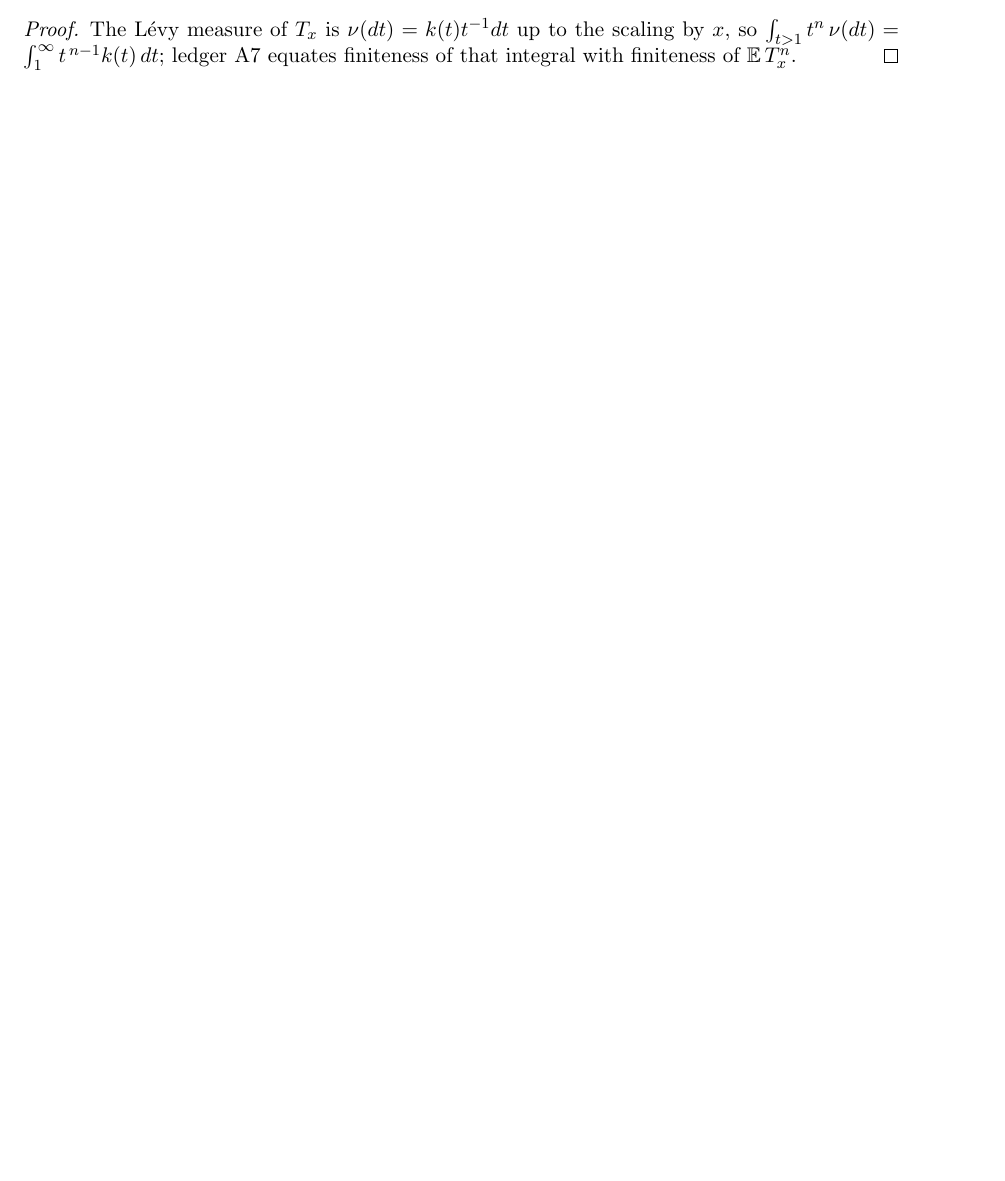
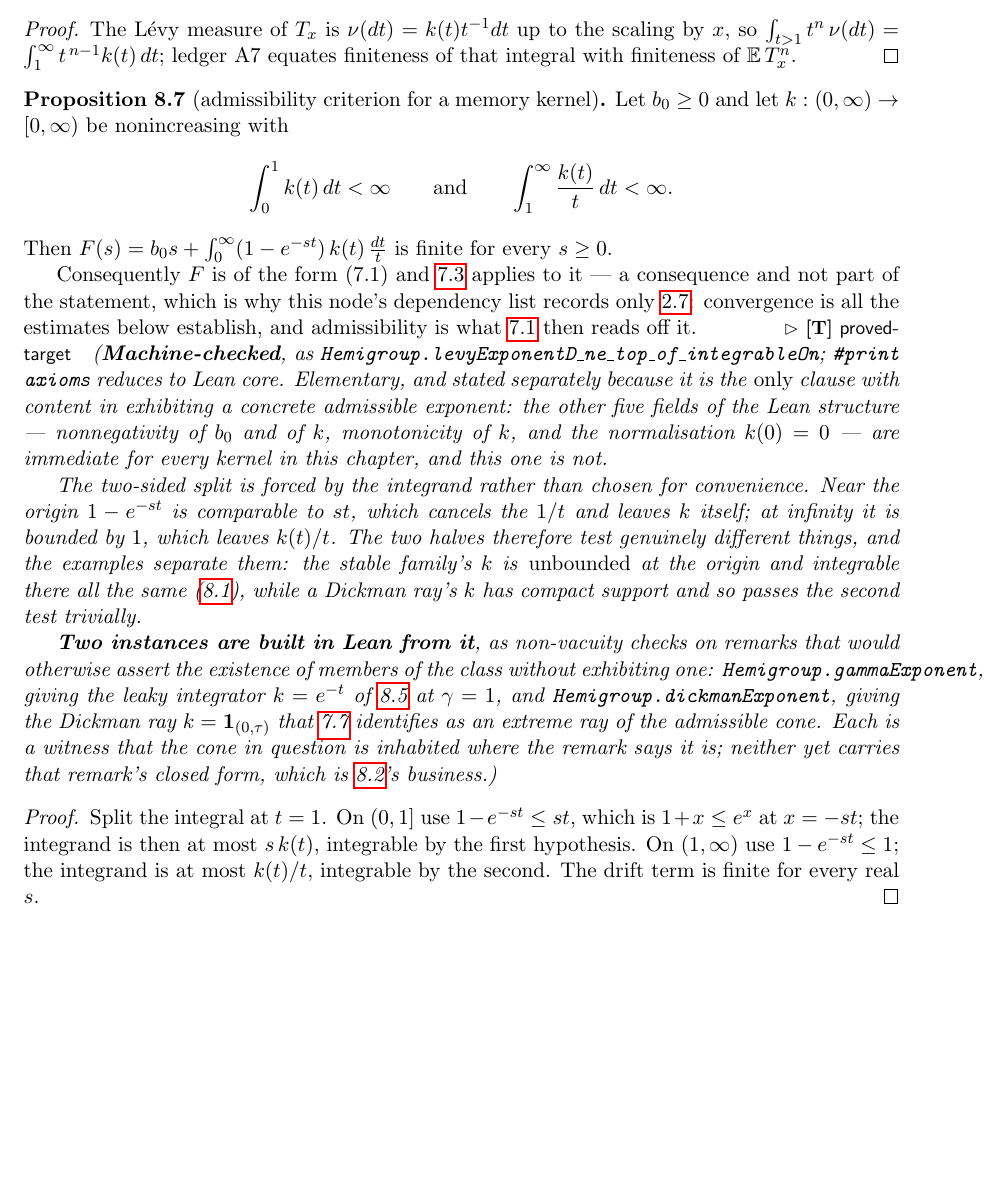
Before and after one commit to danielfagerstrom/hemigroup-causal-scale-space-kernels, a LaTeX thesis (blueprint/src/print.tex, which reads blueprint/src/parts/08-examples-moments.tex): part of page 29 of 48, cut so that both start at the same text, the shorter picture padded with empty space. Compiled offline with pdfLaTeX.

Commit message:
Chapter 8, first half: the admissibility criterion, and two exponents built from it
Exhibiting a concrete admissible F means building a SelfDecomposableExponent, and
five of its six fields are immediate for any concrete k. The sixth, ne_top, is the
only one with content, and it is the same content every time -- so it is proved
once, as prop:admissibility-criterion (8.7, additive): k integrable at the origin
and k t / t integrable at infinity.

The two-sided split is forced by the integrand, not chosen: near 0, 1 - e^{-st} is
comparable to st and cancels the 1/t, leaving k; at infinity it is bounded by 1,
leaving k t / t. The examples separate the halves -- the stable family's k is
unbounded at the origin and integrable there anyway; a Dickman ray's k has compact
support and passes the second test trivially.

Two instances, each a non-vacuity witness for a remark that would otherwise assert
a class is inhabited without exhibiting a member: gammaExponent (the leaky
integrator k = e^{-t} of rem:heavy-tails at gamma = 1) and dickmanExponent
(k = 1_(0,tau), which rem:extreme-rays calls an extreme ray of the cone). Both
reduce to Lean core and both are in CIAxiomGuard -- worth running on a definition
for the same reason as on a theorem: an interface leaking into a field would mean
the witness is not one.

one_sub_exp_neg_le moves from NullArray to Levy: chapter 5's null-array estimate
and chapter 8's criterion need the same inequality, and chapter 8 does not import
chapter 5.

Co-Authored-By: Claude Opus 5 (1M context) <noreply@anthropic.com>

```diff
--- a/blueprint/src/parts/08-examples-moments.tex
+++ b/blueprint/src/parts/08-examples-moments.tex
@@ -179,3 +179,55 @@ The Lévy measure of $T_x$ is $\nu(dt) = k(t)t^{-1}dt$ up to the scaling by $x$,
 $\int_{t>1} t^n\,\nu(dt) = \int_1^\infty t^{\,n-1}k(t)\,dt$; \ledger{A7} equates finiteness of
 that integral with finiteness of $\Ex\,T_x^n$.
 \end{proof}
+
+% additive: not in the draft, which verifies convergence family by family. The one obligation
+% every example of this chapter has in common, isolated so it is discharged once. Numbered 8.7,
+% a number the draft does not use.
+\begin{proposition}[admissibility criterion for a memory kernel]\label{prop:admissibility-criterion}
+\uses{def:levy-exponent}
+\lean{Hemigroup.levyExponentD_ne_top_of_integrableOn}\leanok
+Let $b_0 \ge 0$ and let $k : (0,\infty) \to [0,\infty)$ be nonincreasing with
+\[
+  \int_0^1 k(t)\,dt < \infty
+  \qquad\text{and}\qquad
+  \int_1^\infty \frac{k(t)}{t}\,dt < \infty .
+\]
+Then $F(s) = b_0 s + \int_0^\infty (1 - e^{-st})\,k(t)\,\frac{dt}{t}$ is finite for every
+$s \ge 0$.
+
+Consequently $F$ is of the form (7.1) and \ref{thm:main-characterization} applies to it --- a
+consequence and not part of the statement, which is why this node's dependency list records only
+\ref{def:levy-exponent}: convergence is all the estimates below establish, and
+admissibility is what \ref{lem:selfdecomposable-exponents} then reads off it.
+\statusT\quad\emph{(\textbf{Machine-checked}, as
+\texttt{Hemigroup.levyExponentD\_ne\_top\_of\_integrableOn}; \texttt{\#print axioms} reduces to
+Lean core. Elementary, and stated separately because it is the \emph{only} clause with content
+in exhibiting a concrete admissible exponent: the other five fields of the Lean structure ---
+nonnegativity of $b_0$ and of $k$, monotonicity of $k$, and the normalisation $k(0)=0$ --- are
+immediate for every kernel in this chapter, and this one is not.}
+
+\emph{The two-sided split is forced by the integrand rather than chosen for convenience.
+Near the origin $1 - e^{-st}$ is comparable to $st$, which cancels the $1/t$ and leaves $k$
+itself; at infinity it is bounded by $1$, which leaves $k(t)/t$. The two halves therefore test
+genuinely different things, and the examples separate them: the stable family's $k$ is
+\emph{unbounded} at the origin and integrable there all the same
+(\ref{prop:stable-family}), while a Dickman ray's $k$ has compact support and so passes the
+second test trivially.}
+
+\emph{\textbf{Two instances are built in Lean from it}, as non-vacuity checks on remarks that
+would otherwise assert the existence of members of the class without exhibiting one:
+\texttt{Hemigroup.gammaExponent}, giving the leaky integrator $k = e^{-t}$ of
+\ref{rem:heavy-tails} at $\gamma = 1$, and \texttt{Hemigroup.dickmanExponent}, giving the
+Dickman ray $k = \mathbf{1}_{(0,\tau)}$ that \ref{rem:extreme-rays} identifies as an extreme ray
+of the admissible cone. Each is a witness that the cone in question is inhabited where the
+remark says it is; neither yet carries that remark's closed form, which is
+\ref{prop:gamma-family}'s business.)}
+\end{proposition}
+
+\begin{proof}
+\leanok
+Split the integral at $t = 1$. On $(0,1]$ use $1 - e^{-st} \le st$, which is $1 + x \le e^x$ at
+$x = -st$; the integrand is then at most $s\,k(t)$, integrable by the first hypothesis. On
+$(1,\infty)$ use $1 - e^{-st} \le 1$; the integrand is at most $k(t)/t$, integrable by the
+second. The drift term is finite for every real $s$.
+\end{proof}
```
Also changed, not shown: 5 other files.
